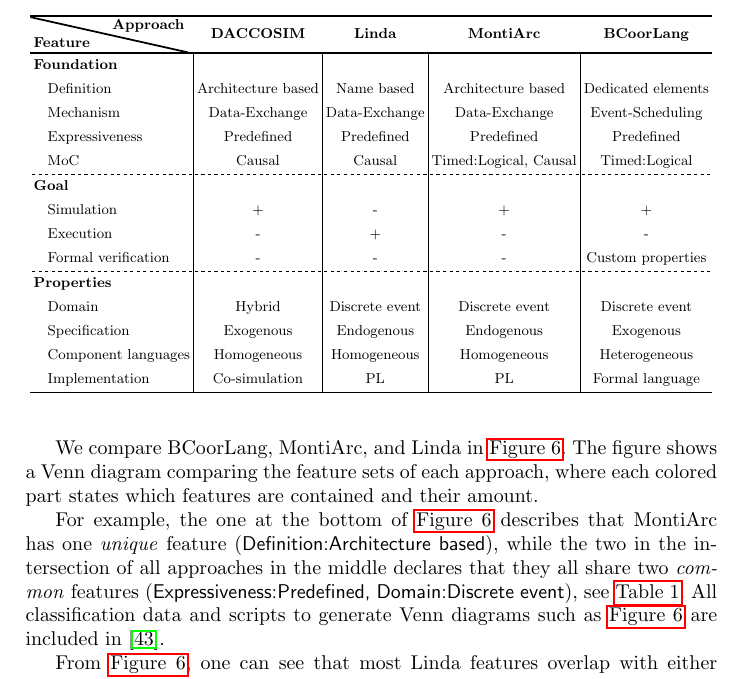
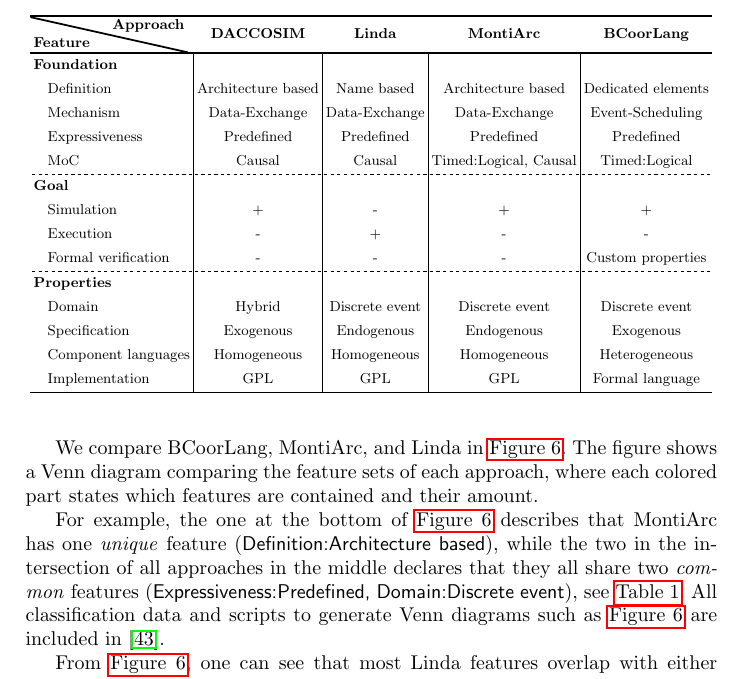
Before and after one commit to timKraeuter/Coordination-2024, a LaTeX thesis (main.tex): part of page 11 of 17, cut so that both start at the same text. Compiled offline with pdfLaTeX.

Commit message:
Updates from Overleaf

```diff
--- a/main.tex
+++ b/main.tex
@@ -450,7 +450,7 @@ Due to space constraints, we cannot show all classifications but the full data s
 		\hspace{2mm} Domain & Hybrid & Discrete event & Discrete event & Discrete event \\
 		\hspace{2mm} Specification & Exogenous & Endogenous & Endogenous & Exogenous \\
 		\hspace{2mm} Component languages & Homogeneous & Homogeneous & Homogeneous & Heterogeneous \\
-		\hspace{2mm} Implementation & Co-simulation & PL & PL & Formal language \\
+		\hspace{2mm} Implementation & GPL & GPL & GPL & Formal language \\
 	\end{tblr}
 	}
 \end{table}
```
